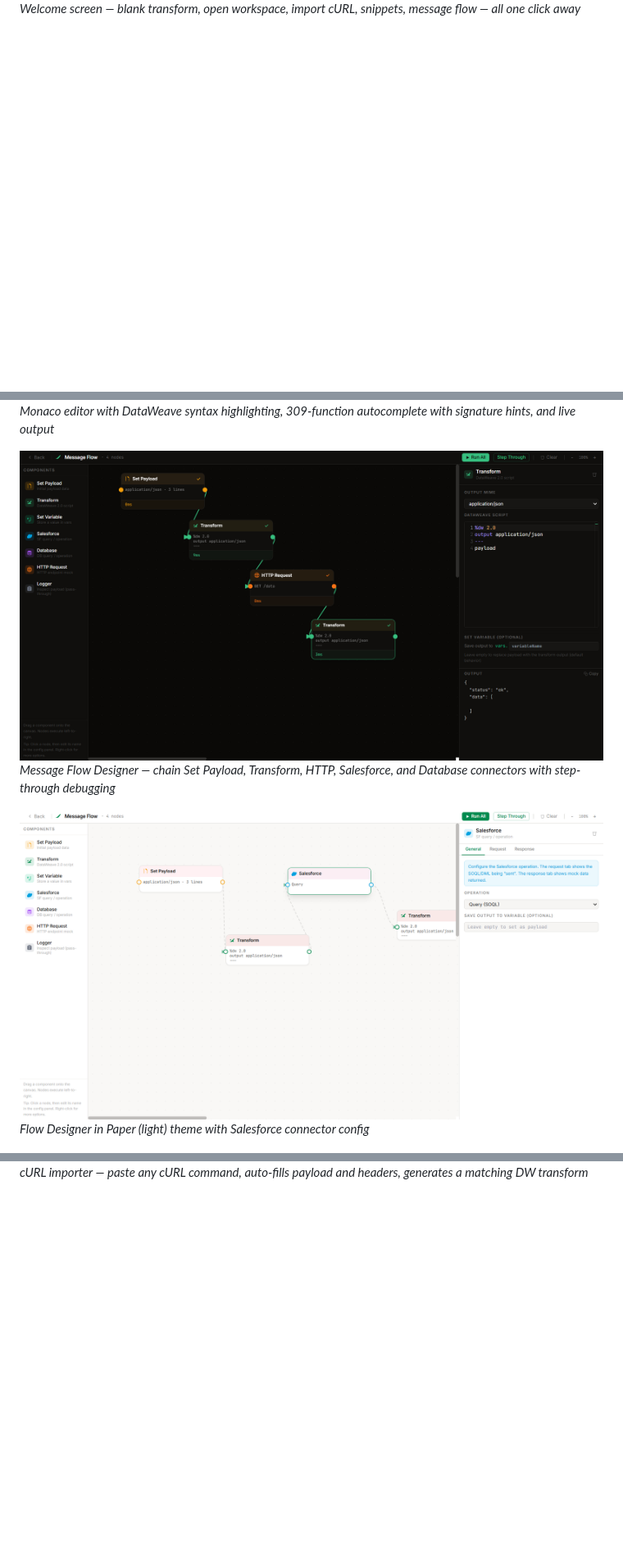
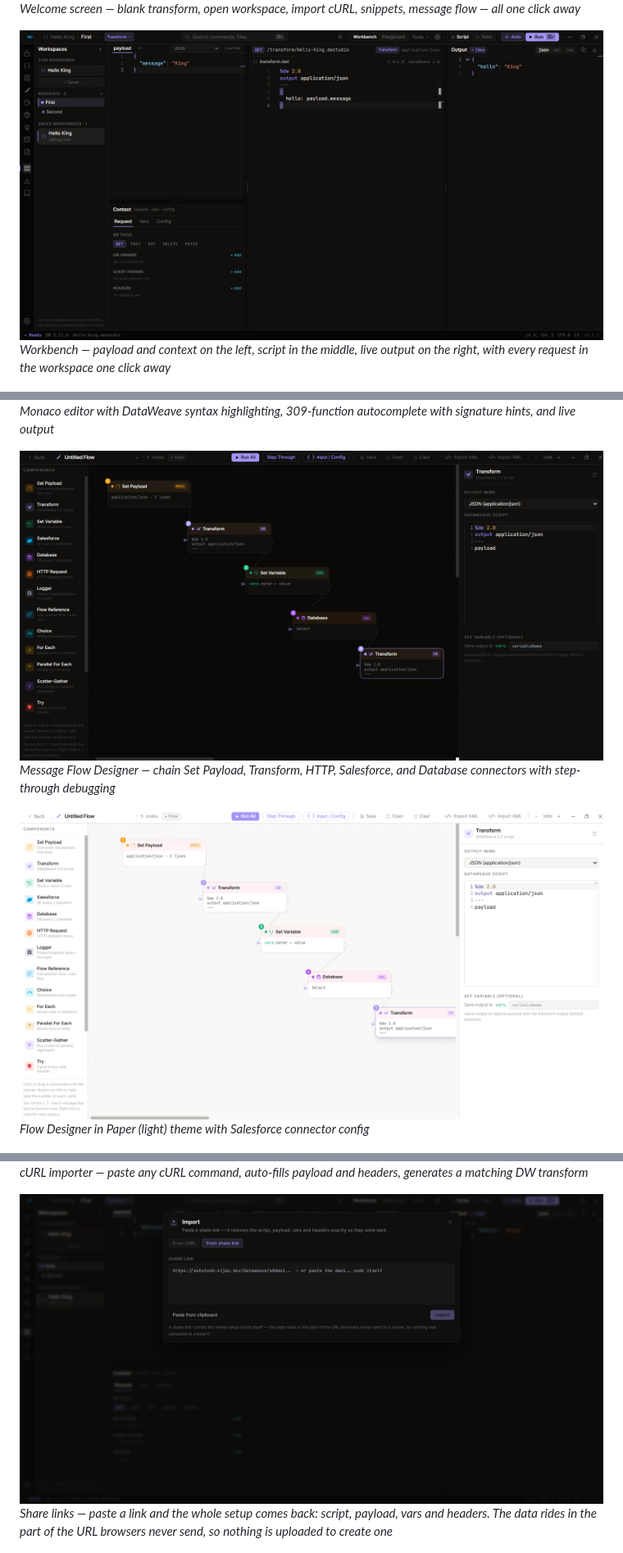
Before and after one commit to Ashutosh-Vijay/DataWeave-Studio, a Markdown page: README.md, 3 parts joined by grey strips. Shown at 82% size. Drawn GitHub-style; pictures changed too: docs/screenshots/import_link_dark_mode.png (added), docs/screenshots/message_flow_dark_mode.png, docs/screenshots/message_flow_paper_theme.png; blank space fills up the shorter version.

Commit message:
Refresh screenshots and add the Workbench, share-link and VS Code shots

```diff
--- a/README.md
+++ b/README.md
@@ -17,6 +17,9 @@ Built with Tauri v2 (Rust) + React + TypeScript + Monaco Editor. Ships with a bu
 ![Welcome screen — start transforming](docs/screenshots/idle_page_start_transforming_dark_mode.png)
 *Welcome screen — blank transform, open workspace, import cURL, snippets, message flow — all one click away*
 
+![Workbench — payload, script and output](docs/screenshots/script_page_dark_mode.png)
+*Workbench — payload and context on the left, script in the middle, live output on the right, with every request in the workspace one click away*
+
 ![Script editor with 309-function autocomplete](docs/screenshots/auto_suggestion_on_typing_monaco_dark_mode.png)
 *Monaco editor with DataWeave syntax highlighting, 309-function autocomplete with signature hints, and live output*
 
@@ -32,6 +35,9 @@ Built with Tauri v2 (Rust) + React + TypeScript + Monaco Editor. Ships with a bu
 ![cURL importer](docs/screenshots/import_curl_dark_mode.png)
 *cURL importer — paste any cURL command, auto-fills payload and headers, generates a matching DW transform*
 
+![Import from a share link](docs/screenshots/import_link_dark_mode.png)
+*Share links — paste a link and the whole setup comes back: script, payload, vars and headers. The data rides in the part of the URL browsers never send, so nothing is uploaded to create one*
+
 ![Snippets sidebar](docs/screenshots/snippets_dark_mode.png)
 *Snippets — reusable DW templates for common patterns like map, filter, group-by, reduce*
 
```
Also changed, not shown: other parts of README.md (+3 -0 lines), docs/screenshots/vscode_extension.png (added).
